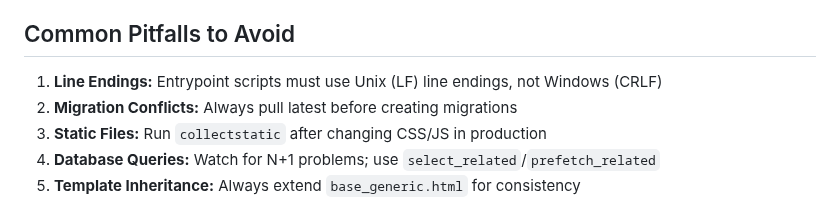
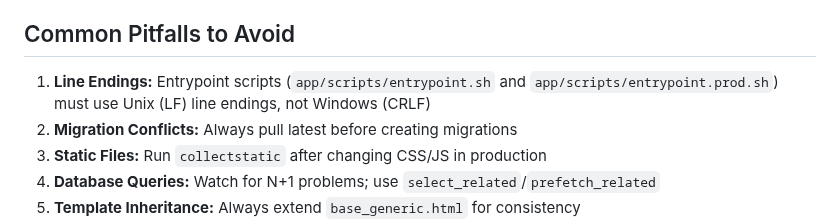
Before and after one commit to nmkpaleo/nmk-cms, a Markdown page: .github/copilot-instructions.md, the part around the change. Rendered like a GitHub page.

Commit message:
Specify exact entrypoint script paths in Copilot instructions
Co-authored-by: karilint <19990676+karilint@users.noreply.github.com>

```diff
--- a/.github/copilot-instructions.md
+++ b/.github/copilot-instructions.md
@@ -269,7 +269,7 @@ Comprehensive documentation is available in the `docs/` directory:
 
 ## Common Pitfalls to Avoid
 
-1. **Line Endings:** Entrypoint scripts must use Unix (LF) line endings, not Windows (CRLF)
+1. **Line Endings:** Entrypoint scripts (`app/scripts/entrypoint.sh` and `app/scripts/entrypoint.prod.sh`) must use Unix (LF) line endings, not Windows (CRLF)
 2. **Migration Conflicts:** Always pull latest before creating migrations
 3. **Static Files:** Run `collectstatic` after changing CSS/JS in production
 4. **Database Queries:** Watch for N+1 problems; use `select_related`/`prefetch_related`
```
